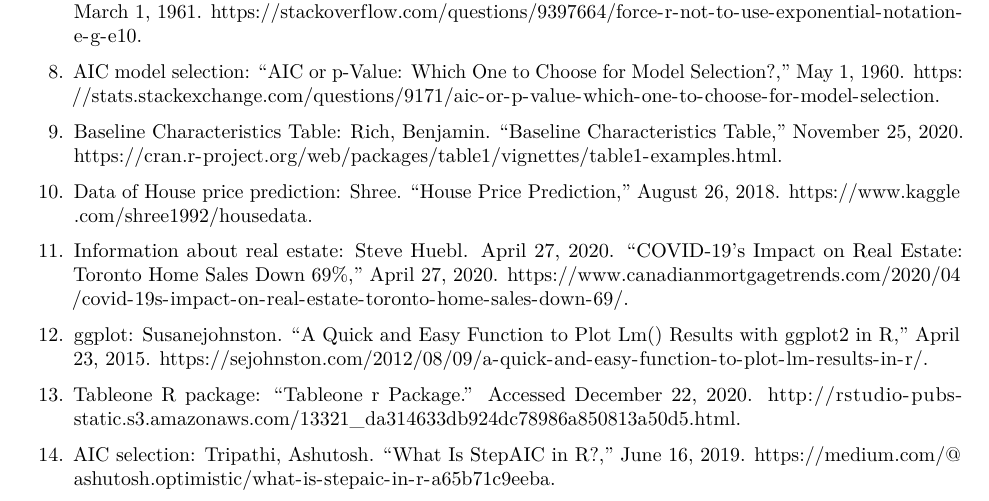
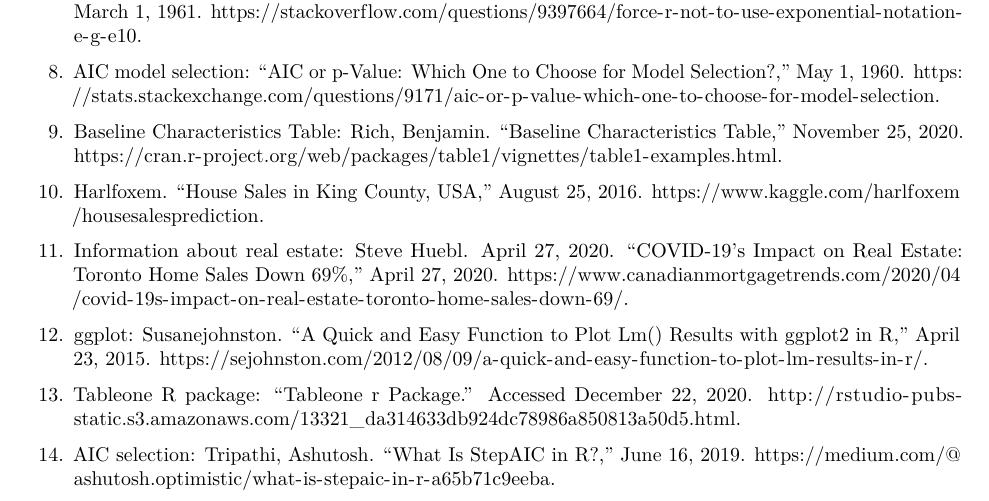
Before and after one commit to yenajoo/304final, an R Markdown document (analysis_on_the_housing_market_yena_joo.Rmd): part of page 12 of 14, cut so that both start at the same text. Rendered offline with R 4.5, knitr and Pandoc, then LaTeX, with nearby package versions; some code elsewhere in the file could not run offline.

Commit message:
final.final.

```diff
--- a/analysis_on_the_housing_market_yena_joo.Rmd
+++ b/analysis_on_the_housing_market_yena_joo.Rmd
@@ -415,7 +415,7 @@ It also would be a good idea to survey what people consider when buying a house.
 
 9. Baseline Characteristics Table: Rich, Benjamin. “Baseline Characteristics Table,” November 25, 2020. https://cran.r-project.org/web/packages/table1/vignettes/table1-examples.html.
 
-10. Data of House price prediction: Shree. “House Price Prediction,” August 26, 2018. https://www.kaggle.com/shree1992/housedata.
+10. Harlfoxem. “House Sales in King County, USA,” August 25, 2016. https://www.kaggle.com/harlfoxem/housesalesprediction.
 
 11. Information about real estate: Steve Huebl. April 27, 2020. “COVID-19's Impact on Real Estate: Toronto Home Sales Down 69%,” April 27, 2020. https://www.canadianmortgagetrends.com/2020/04/covid-19s-impact-on-real-estate-toronto-home-sales-down-69/.
 
```
Also changed, not shown: README.md.
